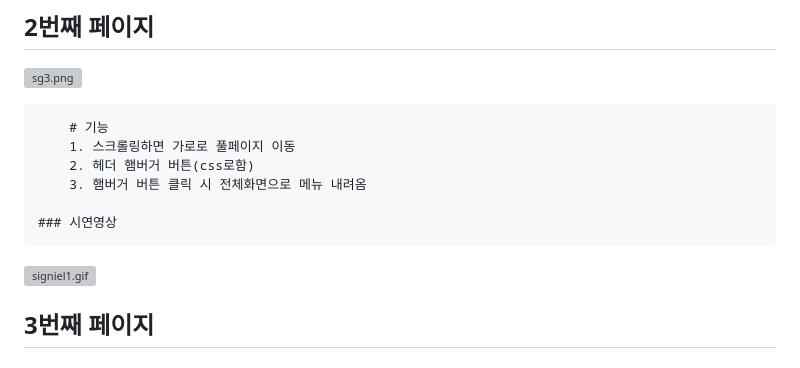
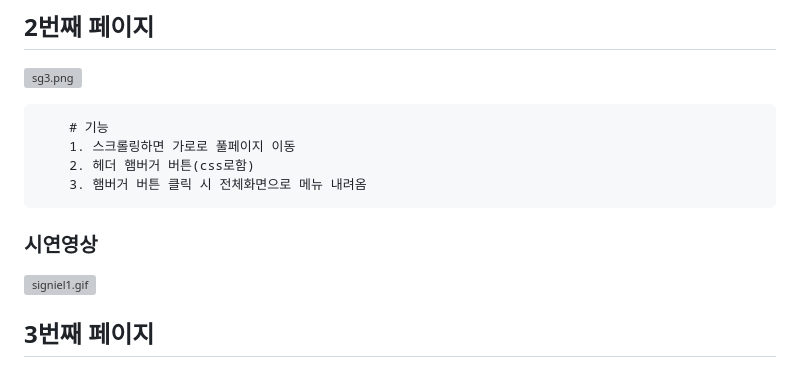
Before and after one commit to yeyiwon/Hotel_signial, a Markdown page: README.md, the part around the change. GitHub-like rendering; grey boxes are pictures that could not be loaded.

```diff
--- a/README.md
+++ b/README.md
@@ -72,8 +72,8 @@
         2. 헤더 햄버거 버튼(css로함)
         3. 햄버거 버튼 클릭 시 전체화면으로 메뉴 내려옴
 
-    ### 시연영상
 
+  ### 시연영상
   ![signiel1.gif](p_img%2Fsigniel1.gif)
 
 
```
